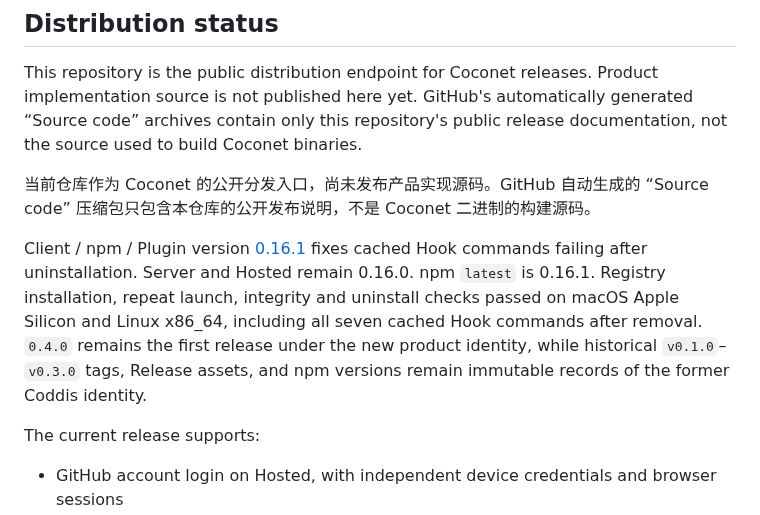
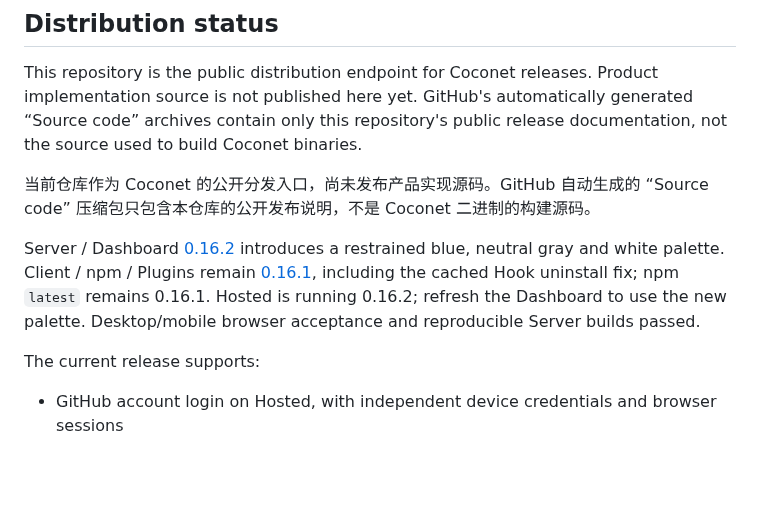
Before and after one commit to xfey/coconet, a Markdown page: README.md, the part around the change. Drawn GitHub-style; blank space fills up the shorter version.

Commit message:
Document Server 0.16.2 Dashboard palette

```diff
--- a/README.md
+++ b/README.md
@@ -10,7 +10,7 @@ This repository is the public distribution endpoint for Coconet releases. Produc
 
 当前仓库作为 Coconet 的公开分发入口，尚未发布产品实现源码。GitHub 自动生成的 “Source code” 压缩包只包含本仓库的公开发布说明，不是 Coconet 二进制的构建源码。
 
-Client / npm / Plugin version [0.16.1](https://github.com/xfey/coconet/releases/tag/v0.16.1) fixes cached Hook commands failing after uninstallation. Server and Hosted remain 0.16.0. npm `latest` is 0.16.1. Registry installation, repeat launch, integrity and uninstall checks passed on macOS Apple Silicon and Linux x86_64, including all seven cached Hook commands after removal. `0.4.0` remains the first release under the new product identity, while historical `v0.1.0`–`v0.3.0` tags, Release assets, and npm versions remain immutable records of the former Coddis identity.
+Server / Dashboard [0.16.2](https://github.com/xfey/coconet/releases/tag/v0.16.2) introduces a restrained blue, neutral gray and white palette. Client / npm / Plugins remain [0.16.1](https://github.com/xfey/coconet/releases/tag/v0.16.1), including the cached Hook uninstall fix; npm `latest` remains 0.16.1. Hosted is running 0.16.2; refresh the Dashboard to use the new palette. Desktop/mobile browser acceptance and reproducible Server builds passed.
 
 The current release supports:
 
```
